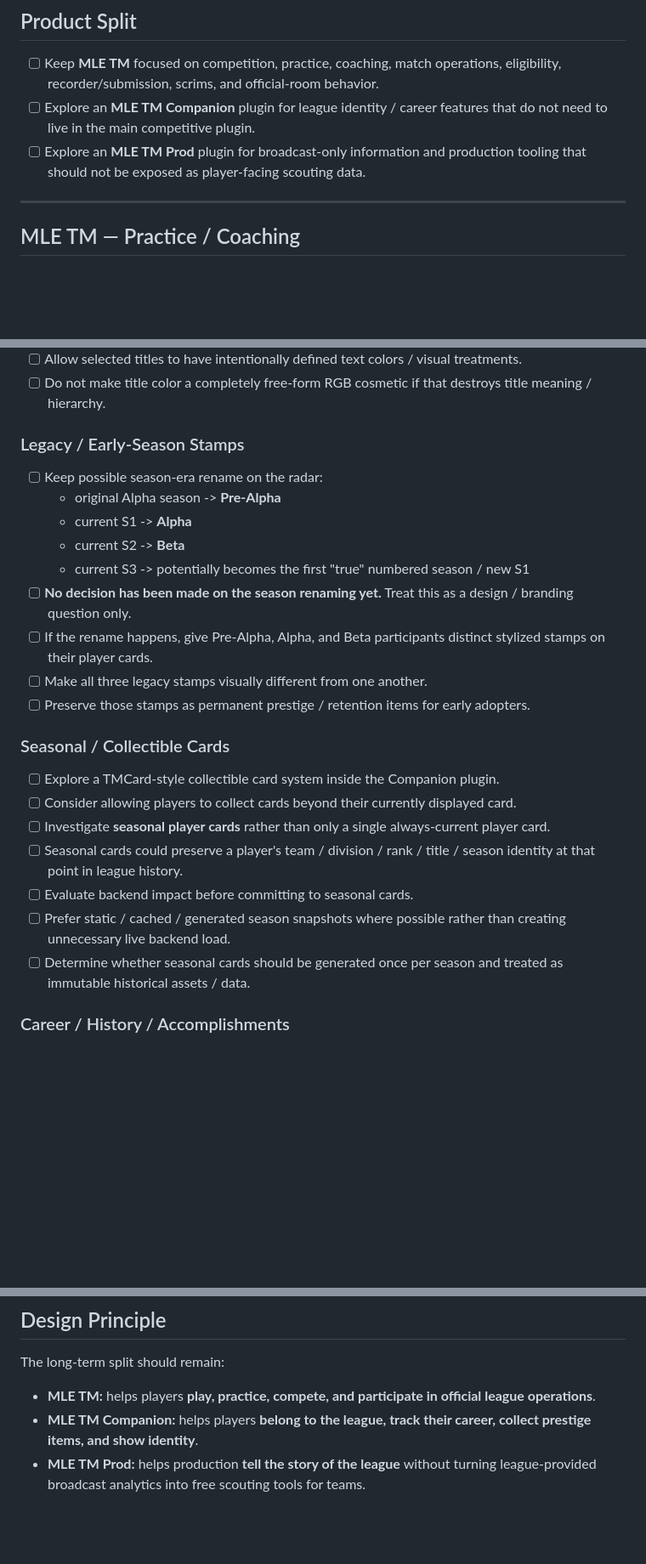
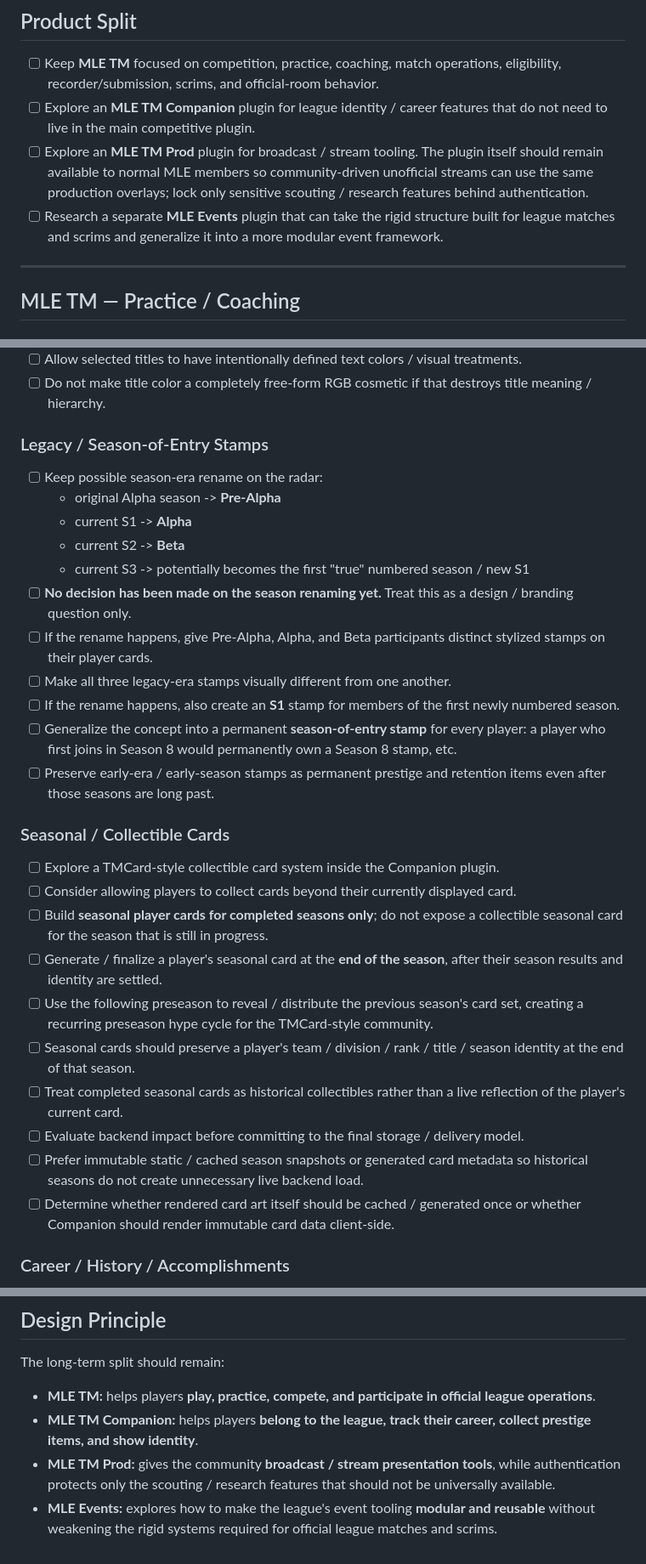
Before and after one commit to CornerJockeys/MLETM, a Markdown page: docs/S3-TODO.md, 3 parts joined by grey strips. Shown at 85% size. Rendered like a GitHub page; blank space fills up the shorter version.

```diff
--- a/docs/S3-TODO.md
+++ b/docs/S3-TODO.md
@@ -6,7 +6,8 @@
 
 - [ ] Keep **MLE TM** focused on competition, practice, coaching, match operations, eligibility, recorder/submission, scrims, and official-room behavior.
 - [ ] Explore an **MLE TM Companion** plugin for league identity / career features that do not need to live in the main competitive plugin.
-- [ ] Explore an **MLE TM Prod** plugin for broadcast-only information and production tooling that should not be exposed as player-facing scouting data.
+- [ ] Explore an **MLE TM Prod** plugin for broadcast / stream tooling. The plugin itself should remain available to normal MLE members so community-driven unofficial streams can use the same production overlays; lock only sensitive scouting / research features behind authentication.
+- [ ] Research a separate **MLE Events** plugin that can take the rigid structure built for league matches and scrims and generalize it into a more modular event framework.
 
 ---
 
@@ -149,7 +164,7 @@
 - [ ] Allow selected titles to have intentionally defined text colors / visual treatments.
 - [ ] Do not make title color a completely free-form RGB cosmetic if that destroys title meaning / hierarchy.
 
-### Legacy / Early-Season Stamps
+### Legacy / Season-of-Entry Stamps
 
 - [ ] Keep possible season-era rename on the radar:
   - original Alpha season -> **Pre-Alpha**
@@ -158,18 +173,23 @@
   - current S3 -> potentially becomes the first "true" numbered season / new S1
 - [ ] **No decision has been made on the season renaming yet.** Treat this as a design / branding question only.
 - [ ] If the rename happens, give Pre-Alpha, Alpha, and Beta participants distinct stylized stamps on their player cards.
-- [ ] Make all three legacy stamps visually different from one another.
-- [ ] Preserve those stamps as permanent prestige / retention items for early adopters.
+- [ ] Make all three legacy-era stamps visually different from one another.
+- [ ] If the rename happens, also create an **S1** stamp for members of the first newly numbered season.
+- [ ] Generalize the concept into a permanent **season-of-entry stamp** for every player: a player who first joins in Season 8 would permanently own a Season 8 stamp, etc.
+- [ ] Preserve early-era / early-season stamps as permanent prestige and retention items even after those seasons are long past.
 
 ### Seasonal / Collectible Cards
 
 - [ ] Explore a TMCard-style collectible card system inside the Companion plugin.
 - [ ] Consider allowing players to collect cards beyond their currently displayed card.
-- [ ] Investigate **seasonal player cards** rather than only a single always-current player card.
-- [ ] Seasonal cards could preserve a player's team / division / rank / title / season identity at that point in league history.
-- [ ] Evaluate backend impact before committing to seasonal cards.
-- [ ] Prefer static / cached / generated season snapshots where possible rather than creating unnecessary live backend load.
-- [ ] Determine whether seasonal cards should be generated once per season and treated as immutable historical assets / data.
+- [ ] Build **seasonal player cards for completed seasons only**; do not expose a collectible seasonal card for the season that is still in progress.
+- [ ] Generate / finalize a player's seasonal card at the **end of the season**, after their season results and identity are settled.
+- [ ] Use the following preseason to reveal / distribute the previous season's card set, creating a recurring preseason hype cycle for the TMCard-style community.
+- [ ] Seasonal cards should preserve a player's team / division / rank / title / season identity at the end of that season.
+- [ ] Treat completed seasonal cards as historical collectibles rather than a live reflection of the player's current card.
+- [ ] Evaluate backend impact before committing to the final storage / delivery model.
+- [ ] Prefer immutable static / cached season snapshots or generated card metadata so historical seasons do not create unnecessary live backend load.
+- [ ] Determine whether rendered card art itself should be cached / generated once or whether Companion should render immutable card data client-side.
 
 ### Career / History / Accomplishments
 
@@ -221,4 +244,5 @@ The long-term split should remain:
 
 - **MLE TM:** helps players **play, practice, compete, and participate in official league operations**.
 - **MLE TM Companion:** helps players **belong to the league, track their career, collect prestige items, and show identity**.
-- **MLE TM Prod:** helps production **tell the story of the league** without turning league-provided broadcast analytics into free scouting tools for teams.
+- **MLE TM Prod:** gives the community **broadcast / stream presentation tools**, while authentication protects only the scouting / research features that should not be universally available.
+- **MLE Events:** explores how to make the league's event tooling **modular and reusable** without weakening the rigid systems required for official league matches and scrims.
```
Also changed, not shown: other parts of docs/S3-TODO.md (+24 -7 lines).
